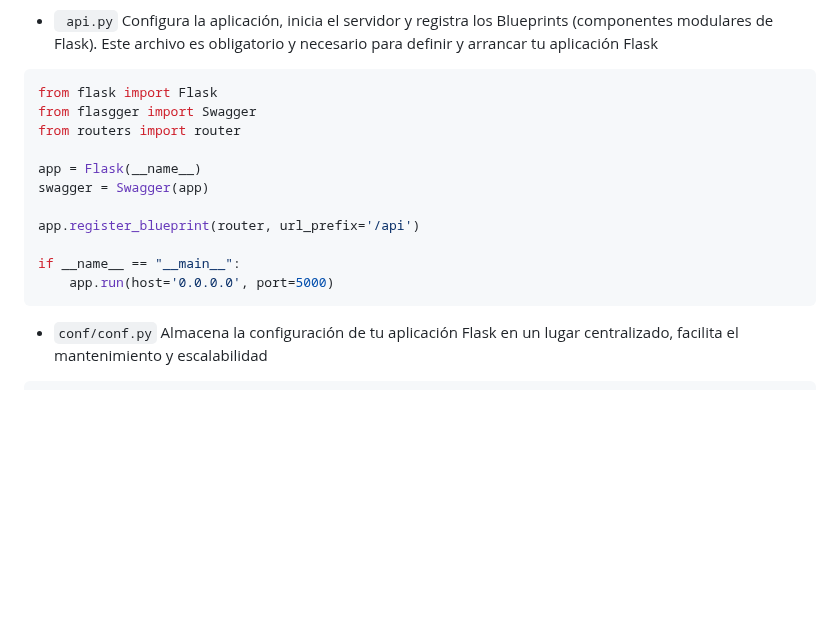
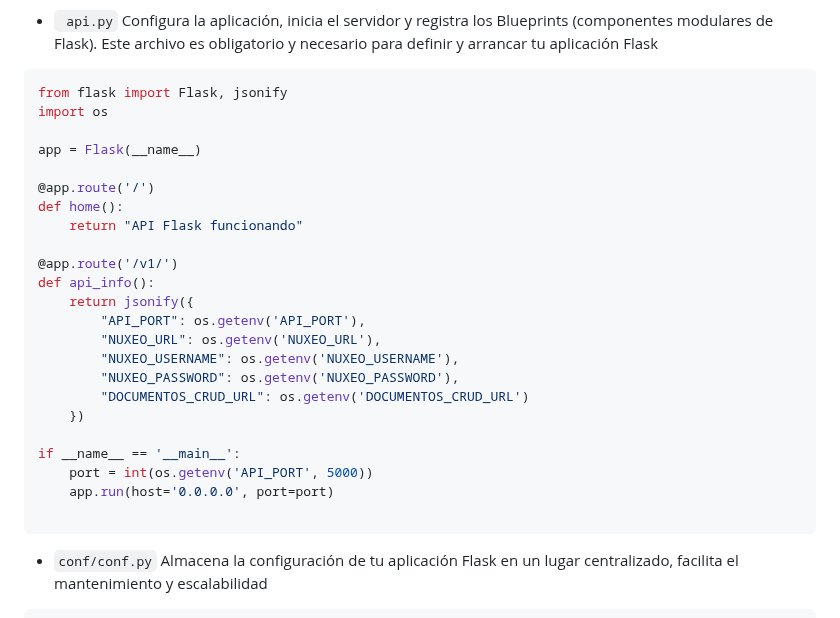
Before and after one commit to udistrital/lineamientos_oas, a Markdown page: api_flask/api_flask.md, the part around the change. GitHub-like rendering; blank space fills up the shorter version.

Commit message:
feat: ajuste de api.py api_flask.md udistrital/sga_documentacion#339

````diff
--- a/api_flask/api_flask.md
+++ b/api_flask/api_flask.md
@@ -51,17 +51,29 @@ my_flask_api/
 * ` api.py`  Configura la aplicación, inicia el servidor y registra los Blueprints (componentes modulares de Flask). Este archivo es obligatorio y necesario para definir y arrancar tu aplicación Flask
 
 ```python
-from flask import Flask
-from flasgger import Swagger
-from routers import router
+from flask import Flask, jsonify
+import os
 
 app = Flask(__name__)
-swagger = Swagger(app)
 
-app.register_blueprint(router, url_prefix='/api')
+@app.route('/')
+def home():
+    return "API Flask funcionando"
 
-if __name__ == "__main__":
-    app.run(host='0.0.0.0', port=5000)
+@app.route('/v1/')
+def api_info():
+    return jsonify({
+        "API_PORT": os.getenv('API_PORT'),
+        "NUXEO_URL": os.getenv('NUXEO_URL'),
+        "NUXEO_USERNAME": os.getenv('NUXEO_USERNAME'),
+        "NUXEO_PASSWORD": os.getenv('NUXEO_PASSWORD'),
+        "DOCUMENTOS_CRUD_URL": os.getenv('DOCUMENTOS_CRUD_URL')
+    })
+
+if __name__ == '__main__':
+    port = int(os.getenv('API_PORT', 5000))
+    app.run(host='0.0.0.0', port=port)
+
 ```
 
 * `conf/conf.py` Almacena la configuración de tu aplicación Flask en un lugar centralizado, facilita el mantenimiento y escalabilidad
````
